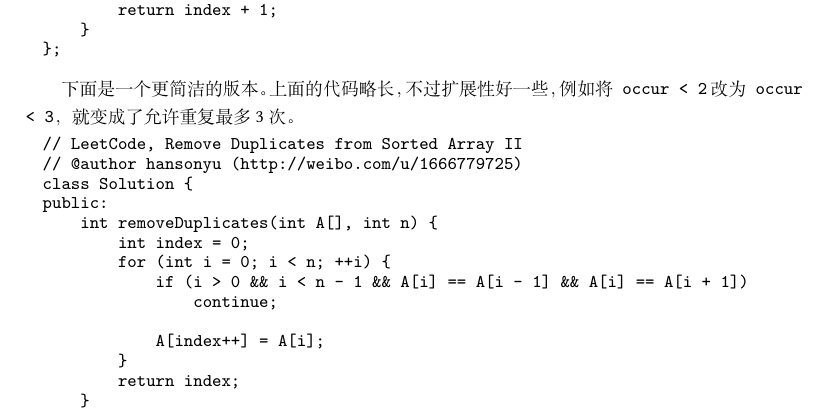
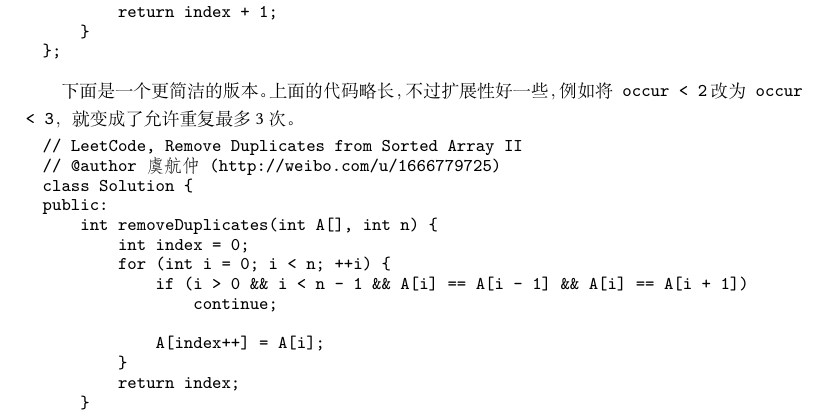
Before and after one commit to soulmachine/leetcode, a LaTeX thesis (C++/leetcode-cpp.tex, which reads C++/chapLinearList.tex): part of page 10 of 209, cut so that both start at the same text. Compiled offline with XeLaTeX; a missing font is replaced by an installed copy or a similar font.

Commit message:
小修改

```diff
--- a/C++/chapLinearList.tex
+++ b/C++/chapLinearList.tex
@@ -118,7 +118,7 @@ public:
 下面是一个更简洁的版本。上面的代码略长，不过扩展性好一些，例如将\fn{occur < 2}改为\fn{occur < 3}，就变成了允许重复最多3次。
 \begin{Code}
 // LeetCode, Remove Duplicates from Sorted Array II
-// @author hansonyu (http://weibo.com/u/1666779725)
+// @author 虞航仲 (http://weibo.com/u/1666779725)
 class Solution {
 public:
     int removeDuplicates(int A[], int n) {
```
Also changed, not shown: C++/LeetCodet题解(C++版).pdf.
